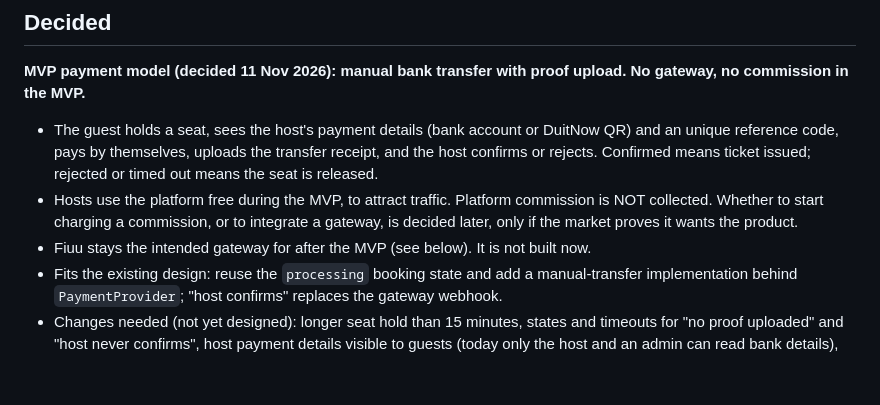
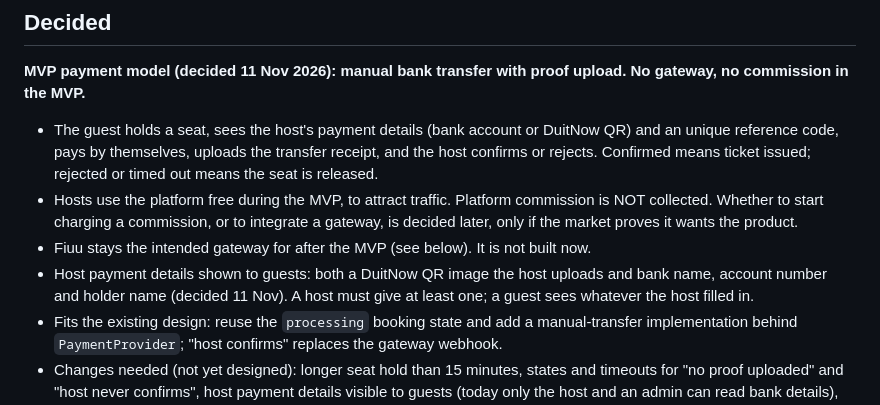
Before and after one commit to LeongTL/jom_event, a Markdown page: docs/decisions/2026-11-10-fiuu-and-pending.md, the part around the change. Rendered like a GitHub page; blank space fills up the shorter version.

Commit message:
docs: host payment details are DuitNow QR plus bank details
Co-Authored-By: Claude Sonnet 5.5 <noreply@anthropic.com>
Claude-Session: https://claude.ai/code/session_01EWLnGKBMox6jAUxC6GUTDE

```diff
--- a/docs/decisions/2026-11-10-fiuu-and-pending.md
+++ b/docs/decisions/2026-11-10-fiuu-and-pending.md
@@ -8,6 +8,7 @@ Status: brainstorming notes. Nothing here is an approved design yet; each item b
 - The guest holds a seat, sees the host's payment details (bank account or DuitNow QR) and an unique reference code, pays by themselves, uploads the transfer receipt, and the host confirms or rejects. Confirmed means ticket issued; rejected or timed out means the seat is released.
 - Hosts use the platform free during the MVP, to attract traffic. Platform commission is NOT collected. Whether to start charging a commission, or to integrate a gateway, is decided later, only if the market proves it wants the product.
 - Fiuu stays the intended gateway for after the MVP (see below). It is not built now.
+- Host payment details shown to guests: both a DuitNow QR image the host uploads and bank name, account number and holder name (decided 11 Nov). A host must give at least one; a guest sees whatever the host filled in.
 - Fits the existing design: reuse the `processing` booking state and add a manual-transfer implementation behind `PaymentProvider`; "host confirms" replaces the gateway webhook.
 - Changes needed (not yet designed): longer seat hold than 15 minutes, states and timeouts for "no proof uploaded" and "host never confirms", host payment details visible to guests (today only the host and an admin can read bank details), receipt image storage with access limited to that guest and host, a host confirm screen, refunds done by the host (platform holds no money).
 - Risks to design for: fake receipts (host should check their own bank account, not the image), hosts who confirm late, disputes without a platform transaction record, and getting hosts to accept a fee later after a free period (tell them up front that the MVP is free for a limited time).
```
